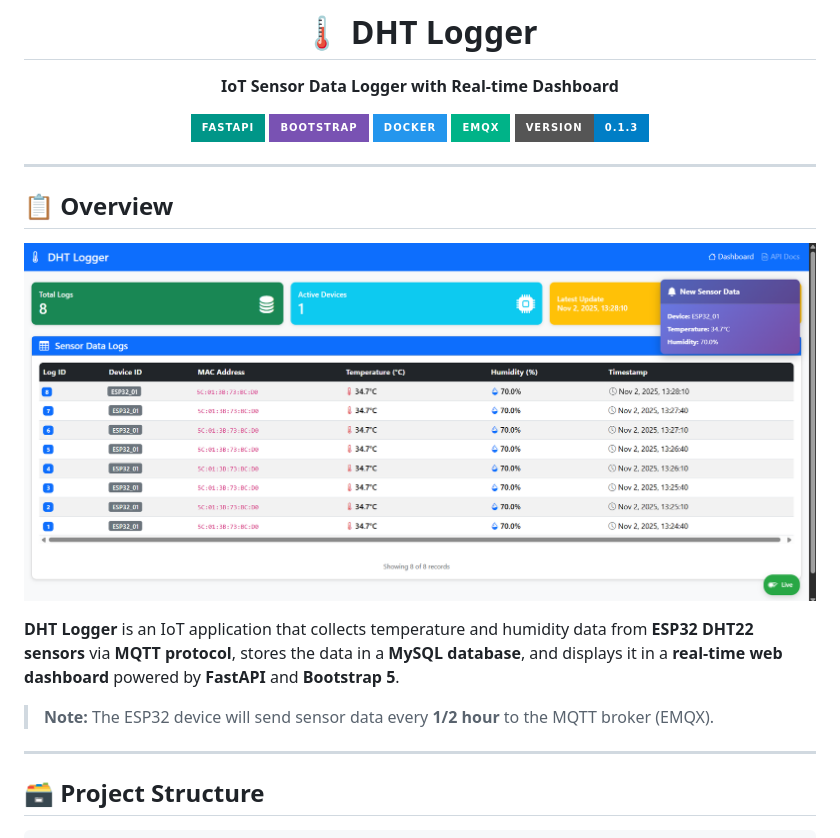
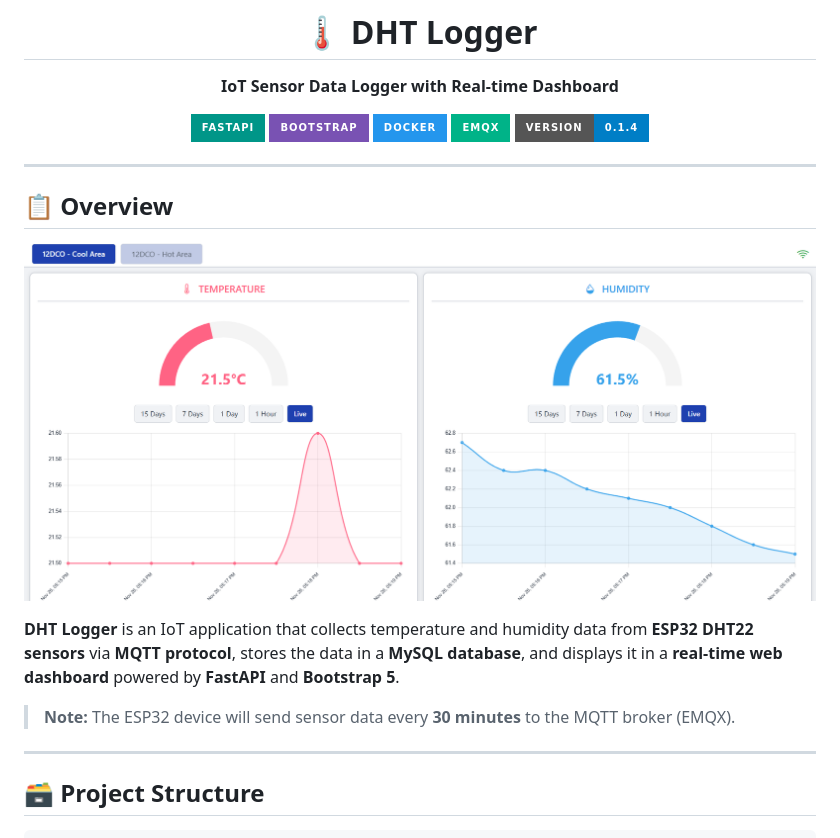
Before and after one commit to whyuhurtz/DHT_Logger, a Markdown page: README.md, the part around the change. GitHub-like rendering; pictures changed too: assets/images/main-dashboard.png; badges without logos.

Commit message:
DHT Logger v0.1.4 released: Minimize the dashboard UI so it can be look like SCADA dashboard.

```diff
--- a/README.md
+++ b/README.md
@@ -4,7 +4,7 @@
 
 **IoT Sensor Data Logger with Real-time Dashboard**
 
-[![FastAPI](https://img.shields.io/badge/FastAPI-009688?style=for-the-badge&logo=fastapi&logoColor=white)](https://fastapi.tiangolo.com/) [![Bootstrap](https://img.shields.io/badge/Bootstrap-7952B3?style=for-the-badge&logo=bootstrap&logoColor=white)](https://getbootstrap.com/) [![Docker](https://img.shields.io/badge/Docker-2496ED?style=for-the-badge&logo=docker&logoColor=white)](https://www.docker.com/) [![EMQX](https://img.shields.io/badge/EMQX-00B388?style=for-the-badge&logo=eclipse-mosquitto&logoColor=white)](https://www.emqx.com/) [![Version](https://img.shields.io/badge/version-0.1.3-blue?style=for-the-badge)](https://github.com/whyuhurtz/DHT_Logger/releases)
+[![FastAPI](https://img.shields.io/badge/FastAPI-009688?style=for-the-badge&logo=fastapi&logoColor=white)](https://fastapi.tiangolo.com/) [![Bootstrap](https://img.shields.io/badge/Bootstrap-7952B3?style=for-the-badge&logo=bootstrap&logoColor=white)](https://getbootstrap.com/) [![Docker](https://img.shields.io/badge/Docker-2496ED?style=for-the-badge&logo=docker&logoColor=white)](https://www.docker.com/) [![EMQX](https://img.shields.io/badge/EMQX-00B388?style=for-the-badge&logo=eclipse-mosquitto&logoColor=white)](https://www.emqx.com/) [![Version](https://img.shields.io/badge/version-0.1.4-blue?style=for-the-badge)](https://github.com/whyuhurtz/DHT_Logger/releases)
 
 </div>
 
@@ -16,7 +16,7 @@
 
 **DHT Logger** is an IoT application that collects temperature and humidity data from **ESP32 DHT22 sensors** via **MQTT protocol**, stores the data in a **MySQL database**, and displays it in a **real-time web dashboard** powered by **FastAPI** and **Bootstrap 5**.
 
-> **Note:** The ESP32 device will send sensor data every **1/2 hour** to the MQTT broker (EMQX).
+> **Note:** The ESP32 device will send sensor data every **30 minutes** to the MQTT broker (EMQX).
 
 ---
 
```
Also changed, not shown: 7 other files.
